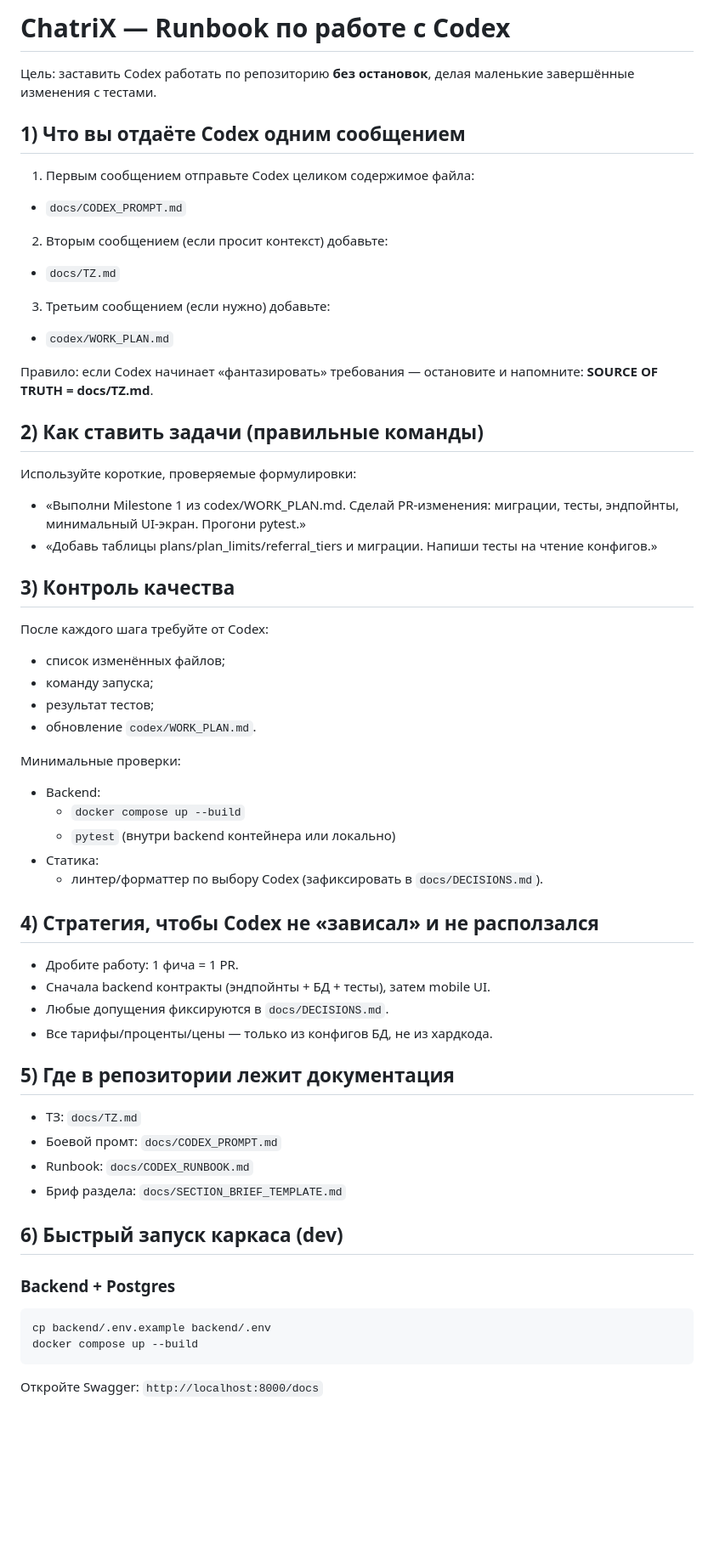
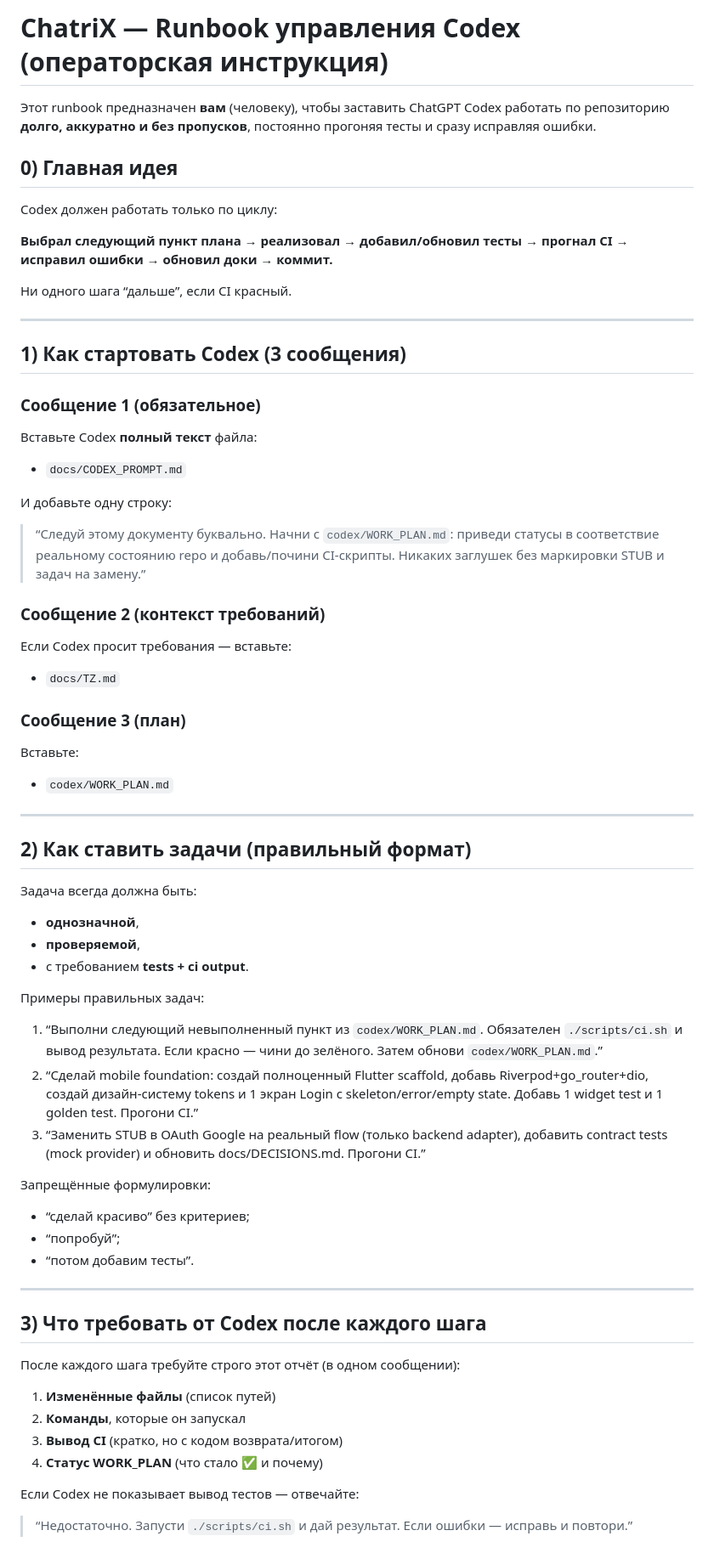
Before and after one commit to LccEfimov/chatrix, a Markdown page: docs/CODEX_RUNBOOK.md, the part around one of its changes. Shown at 85% size. Drawn GitHub-style; blank space fills up the shorter version.

````diff
--- a/docs/CODEX_RUNBOOK.md
+++ b/docs/CODEX_RUNBOOK.md
@@ -1,55 +1,59 @@
-# ChatriX — Runbook по работе с Codex
+# ChatriX — Runbook управления Codex (операторская инструкция)
 
-Цель: заставить Codex работать по репозиторию **без остановок**, делая маленькие завершённые изменения с тестами.
+Этот runbook предназначен **вам** (человеку), чтобы заставить ChatGPT Codex работать по репозиторию **долго, аккуратно и без пропусков**, постоянно прогоняя тесты и сразу исправляя ошибки.
 
-## 1) Что вы отдаёте Codex одним сообщением
-1) Первым сообщением отправьте Codex целиком содержимое файла:
+## 0) Главная идея
+Codex должен работать только по циклу:
+
+**Выбрал следующий пункт плана → реализовал → добавил/обновил тесты → прогнал CI → исправил ошибки → обновил доки → коммит.**
+
+Ни одного шага “дальше”, если CI красный.
+
+---
+
+## 1) Как стартовать Codex (3 сообщения)
+### Сообщение 1 (обязательное)
+Вставьте Codex **полный текст** файла:
 - `docs/CODEX_PROMPT.md`
 
-2) Вторым сообщением (если просит контекст) добавьте:
+И добавьте одну строку:
+> “Следуй этому документу буквально. Начни с `codex/WORK_PLAN.md`: приведи статусы в соответствие реальному состоянию repo и добавь/почини CI-скрипты. Никаких заглушек без маркировки STUB и задач на замену.”
+
+### Сообщение 2 (контекст требований)
+Если Codex просит требования — вставьте:
 - `docs/TZ.md`
 
-3) Третьим сообщением (если нужно) добавьте:
+### Сообщение 3 (план)
+Вставьте:
 - `codex/WORK_PLAN.md`
 
-Правило: если Codex начинает «фантазировать» требования — остановите и напомните: **SOURCE OF TRUTH = docs/TZ.md**.
+---
 
-## 2) Как ставить задачи (правильные команды)
-Используйте короткие, проверяемые формулировки:
-- «Выполни Milestone 1 из codex/WORK_PLAN.md. Сделай PR-изменения: миграции, тесты, эндпойнты, минимальный UI-экран. Прогони pytest.»
-- «Добавь таблицы plans/plan_limits/referral_tiers и миграции. Напиши тесты на чтение конфигов.»
+## 2) Как ставить задачи (правильный формат)
+Задача всегда должна быть:
+- **однозначной**,
+- **проверяемой**,
+- с требованием **tests + ci output**.
 
-## 3) Контроль качества
-После каждого шага требуйте от Codex:
-- список изменённых файлов;
-- команду запуска;
-- результат тестов;
-- обновление `codex/WORK_PLAN.md`.
+Примеры правильных задач:
+1) “Выполни следующий невыполненный пункт из `codex/WORK_PLAN.md`. Обязателен `./scripts/ci.sh` и вывод результата. Если красно — чини до зелёного. Затем обнови `codex/WORK_PLAN.md`.”
+2) “Сделай mobile foundation: создай полноценный Flutter scaffold, добавь Riverpod+go_router+dio, создай дизайн‑систему tokens и 1 экран Login с skeleton/error/empty state. Добавь 1 widget test и 1 golden test. Прогони CI.”
+3) “Заменить STUB в OAuth Google на реальный flow (только backend adapter), добавить contract tests (mock provider) и обновить docs/DECISIONS.md. Прогони CI.”
 
-Минимальные проверки:
-- Backend:
-  - `docker compose up --build`
-  - `pytest` (внутри backend контейнера или локально)
-- Статика:
-  - линтер/форматтер по выбору Codex (зафиксировать в `docs/DECISIONS.md`).
+Запрещённые формулировки:
+- “сделай красиво” без критериев;
+- “попробуй”;
+- “потом добавим тесты”.
 
-## 4) Стратегия, чтобы Codex не «зависал» и не расползался
-- Дробите работу: 1 фича = 1 PR.
-- Сначала backend контракты (эндпойнты + БД + тесты), затем mobile UI.
-- Любые допущения фиксируются в `docs/DECISIONS.md`.
-- Все тарифы/проценты/цены — только из конфигов БД, не из хардкода.
+---
 
-## 5) Где в репозитории лежит документация
-- ТЗ: `docs/TZ.md`
-- Боевой промт: `docs/CODEX_PROMPT.md`
-- Runbook: `docs/CODEX_RUNBOOK.md`
-- Бриф раздела: `docs/SECTION_BRIEF_TEMPLATE.md`
+## 3) Что требовать от Codex после каждого шага
+После каждого шага требуйте строго этот отчёт (в одном сообщении):
+1) **Изменённые файлы** (список путей)
+2) **Команды**, которые он запускал
+3) **Вывод CI** (кратко, но с кодом возврата/итогом)
+4) **Статус WORK_PLAN** (что стало ✅ и почему)
 
-## 6) Быстрый запуск каркаса (dev)
-### Backend + Postgres
-```bash
-cp backend/.env.example backend/.env
-docker compose up --build
-```
-Откройте Swagger: `http://localhost:8000/docs`
+Если Codex не показывает вывод тестов — отвечайте:
+> “Недостаточно. Запусти `./scripts/ci.sh` и дай результат. Если ошибки — исправь и повтори.”
 
````
Also changed, not shown: other parts of docs/CODEX_RUNBOOK.md (+48 -3 lines).
